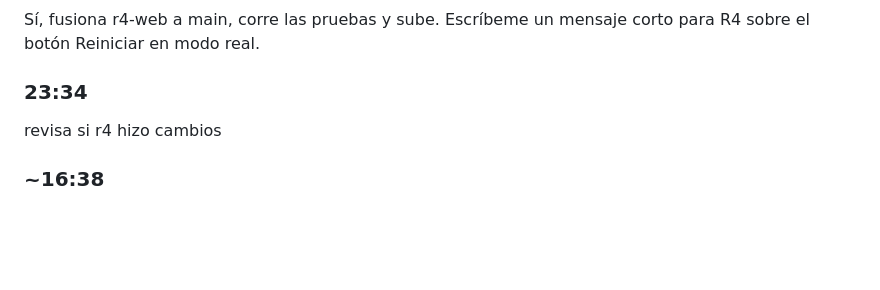
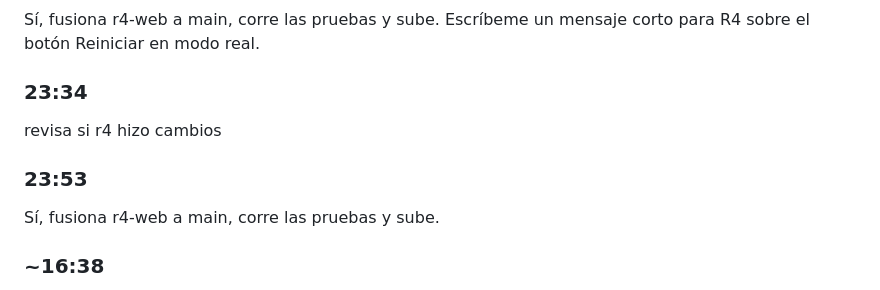
Before and after one commit to juanpablodev-ship/Locknet-hackathon, a Markdown page: prompts/R3.md, the part around the change. Drawn GitHub-style; blank space fills up the shorter version.

Commit message:
prompts: R3 23:34-23:53

```diff
--- a/prompts/R3.md
+++ b/prompts/R3.md
@@ -228,6 +228,9 @@ Sí, fusiona r4-web a main, corre las pruebas y sube. Escríbeme un mensaje cort
 ### 23:34
 revisa si r4 hizo cambios
 
+### 23:53
+Sí, fusiona r4-web a main, corre las pruebas y sube.
+
 ### ~16:38
 aprueba
 Fuente: incoming-payment/incoming-payment-create.ts + quote/quote-create-receive-amount.ts + outgoing-payment/outgoing-payment-create.ts | https://openpayments.dev/es/guides/onetime-remittance-fixed-receive/ | https://openpayments.dev/sdk/outgoing-grant-spent-amounts/
```
